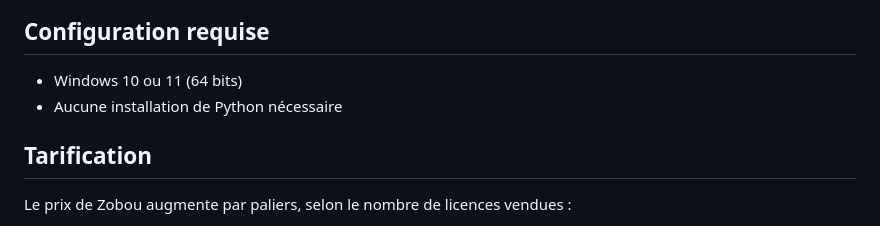
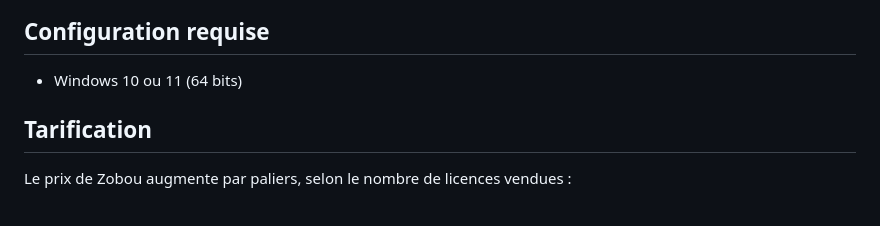
Before and after one commit to Benjamin-Nkoa/Zobou, a Markdown page: README.md, the part around the change. Drawn GitHub-style.

```diff
--- a/README.md
+++ b/README.md
@@ -91,7 +91,6 @@ La clé est liée à ton ordinateur et vérifiée **hors ligne**. Aucune connexi
 ## Configuration requise
 
 - Windows 10 ou 11 (64 bits)
-- Aucune installation de Python nécessaire
 
 ## Tarification
 
```
